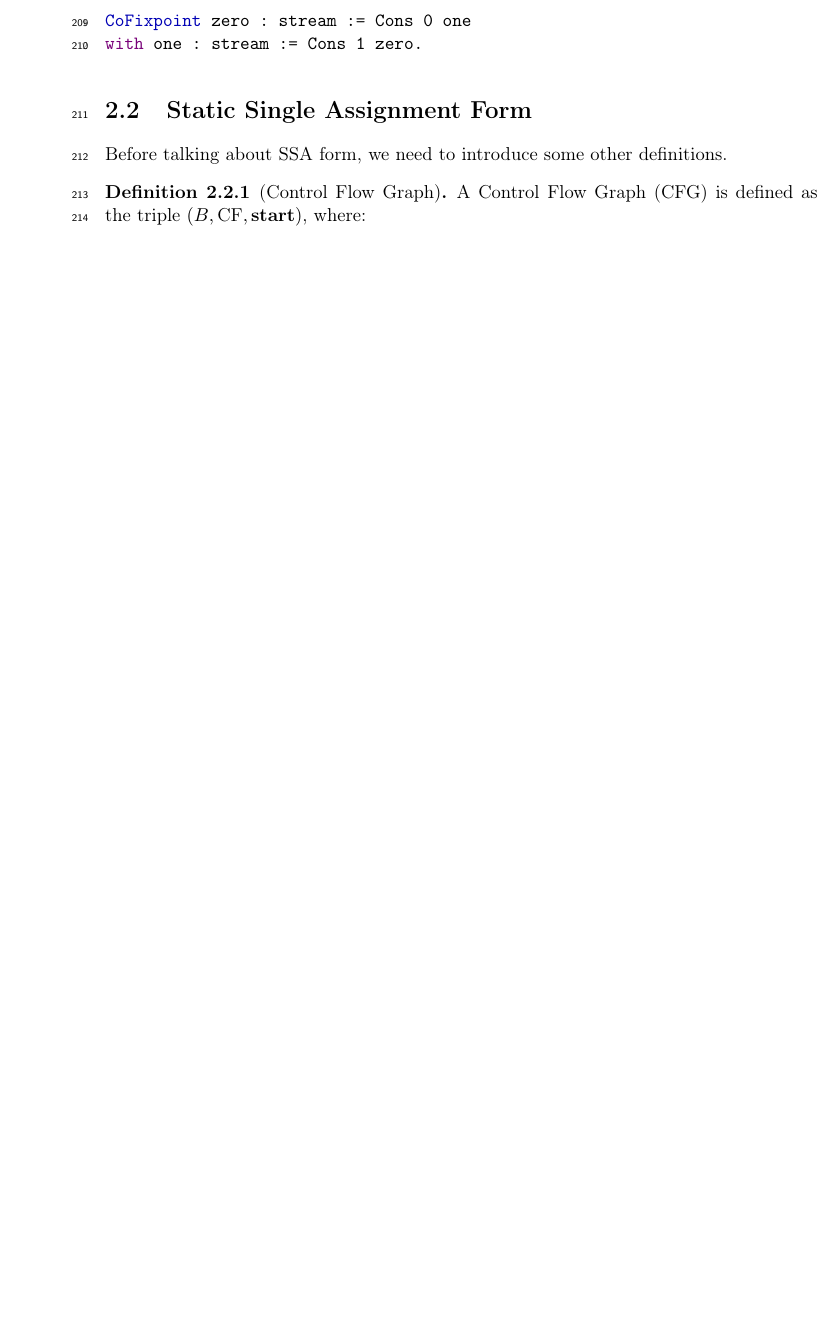
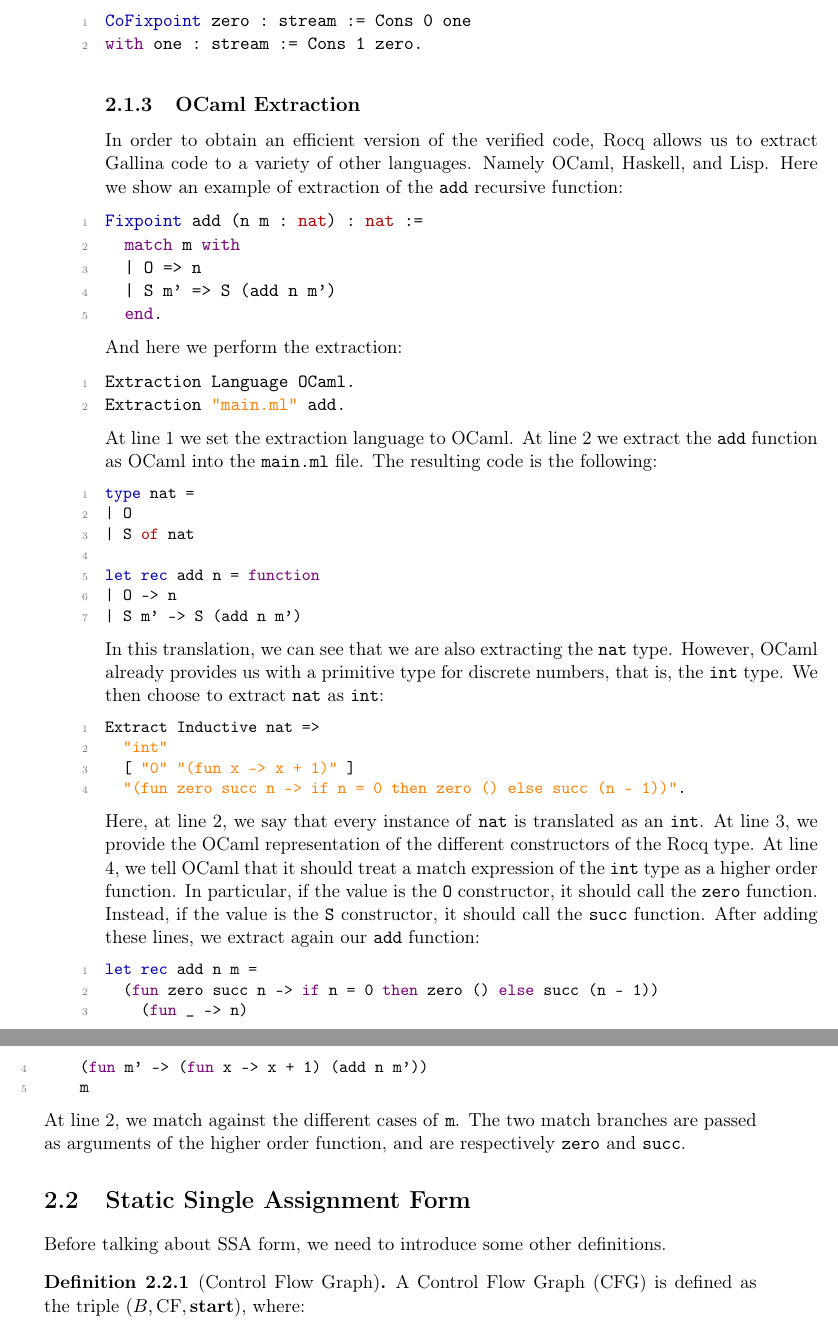
Before and after one commit to GioMaz/ssara-paper, a LaTeX thesis (main.tex, which reads chapters/chapter2.tex, layout/packages.tex): part of page 12 of 56 before the commit and two parts of pages 12 and 13 of 58 after it, the two joined at a grey line, cut so that both start at the same text, the shorter picture padded with empty space. Compiled offline with pdfLaTeX.

Commit message:
change title and add extraction chapter

```diff
--- a/chapters/chapter2.tex
+++ b/chapters/chapter2.tex
@@ -126,10 +126,58 @@ CoFixpoint zero : stream := Cons 0 one
 with one : stream := Cons 1 zero.
 \end{lstlisting}
 
-% \subsection{OCaml Extraction}
-% \label{subsec:extract}
+\subsection{OCaml Extraction}
+\label{subsec:extract}
 
-% In order
+In order to obtain an efficient version of the verified code, Rocq allows us to extract Gallina code to a variety of other languages. Namely OCaml, Haskell, and Lisp. Here we show an example of extraction of the \texttt{add} recursive function:
+
+\begin{lstlisting}[style=Rocq]
+Fixpoint add (n m : nat) : nat :=
+  match m with
+  | O => n
+  | S m' => S (add n m')
+  end.
+\end{lstlisting}
+
+And here we perform the extraction:
+
+\begin{lstlisting}[style=Rocq]
+Extraction Language OCaml.
+Extraction "main.ml" add.
+\end{lstlisting}
+
+At line 1 we set the extraction language to OCaml. At line 2 we extract the \texttt{add} function as OCaml into the \texttt{main.ml} file. The resulting code is the following:
+
+\begin{lstlisting}[style=OCaml]
+type nat =
+| O
+| S of nat
+
+let rec add n = function
+| O -> n
+| S m' -> S (add n m')
+\end{lstlisting}
+
+In this translation, we can see that we are also extracting the \texttt{nat} type. However, OCaml already provides us with a primitive type for discrete numbers, that is, the \texttt{int} type. We then choose to extract \texttt{nat} as \texttt{int}:
+
+\begin{lstlisting}[style=OCaml]
+Extract Inductive nat =>
+  "int"
+  [ "0" "(fun x -> x + 1)" ]
+  "(fun zero succ n -> if n = 0 then zero () else succ (n - 1))".
+\end{lstlisting}
+
+Here, at line 2, we say that every instance of \texttt{nat} is translated as an \texttt{int}. At line 3, we provide the OCaml representation of the different constructors of the Rocq type. At line 4, we tell OCaml that it should treat a match expression of the \texttt{int} type as a higher order function. In particular, if the value is the \texttt{O} constructor, it should call the \texttt{zero} function. Instead, if the value is the \texttt{S} constructor, it should call the \texttt{succ} function. After adding these lines, we extract again our \texttt{add} function:
+
+\begin{lstlisting}[style=OCaml]
+let rec add n m =
+  (fun zero succ n -> if n = 0 then zero () else succ (n - 1))
+    (fun _ -> n)
+    (fun m' -> (fun x -> x + 1) (add n m'))
+    m
+\end{lstlisting}
+
+At line 2, we match against the different cases of \texttt{m}. The two match branches are passed as arguments of the higher order function, and are respectively \texttt{zero} and \texttt{succ}.
 
 \section{\glsentrylong{ssa} Form}
 \label{sec:ssa}
--- a/layout/packages.tex
+++ b/layout/packages.tex
@@ -11,7 +11,7 @@
 \usepackage{appendix}
 \usepackage{lipsum}     %testo di prova (si può cancellare una volta iniziato a scrivere)
 \usepackage{lineno}
-\linenumbers
+% \linenumbers
 
 %\usepackage[9-15]{pagesel}
 % attenzione: la filigrana in prima pagina ha opacità massima con questa opzione attivata
@@ -80,7 +80,7 @@
 }
 
 \lstdefinelanguage{Rocq}{
-    morekeywords=[1]{Definition, Inductive, CoInductive, Class, Instance, Fixpoint, CoFixpoint, Function, Proof, Qed, Module, Fail},
+    morekeywords=[1]{Definition, Inductive, CoInductive, Class, Instance, Fixpoint, CoFixpoint, Function, Proof, Qed, Module, Fail, Require, Import},
     morekeywords=[2]{forall, exists, match, with, end, if, then, else, let, in, fix, fun, intros, unfold, destruct, lia},
     morekeywords=[3]{Prop, Type, Set, True, False, nat, bool, option, list},
     sensitive=true,
```
Also changed, not shown: chapters/chapter1.tex (+1 -1 lines), chapters/chapter3.tex (+1 -1 lines), chapters/chapter6.tex (+9 -11 lines), chapters/chapter8.tex (+1 -1 lines), layout/front.tex (+1 -1 lines), chapters/chapter2.tex (2 more changed lines).
